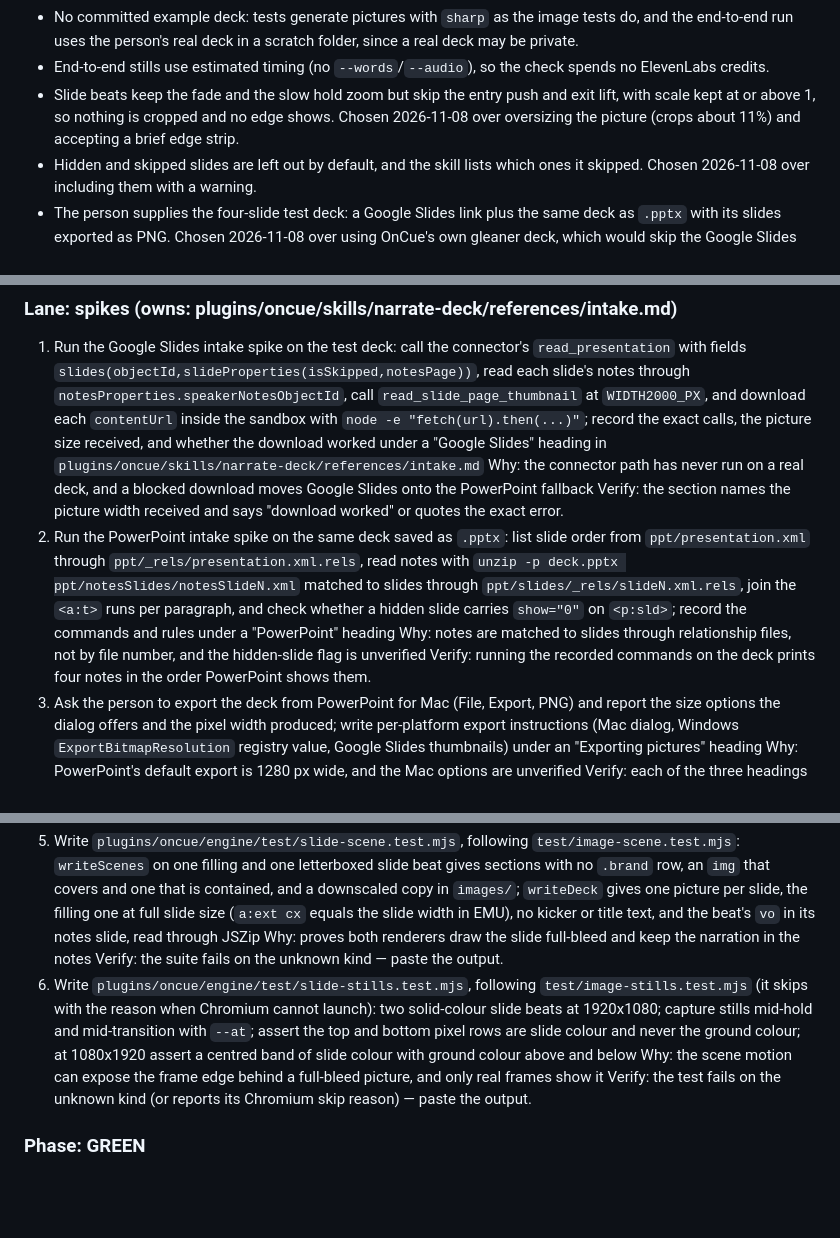
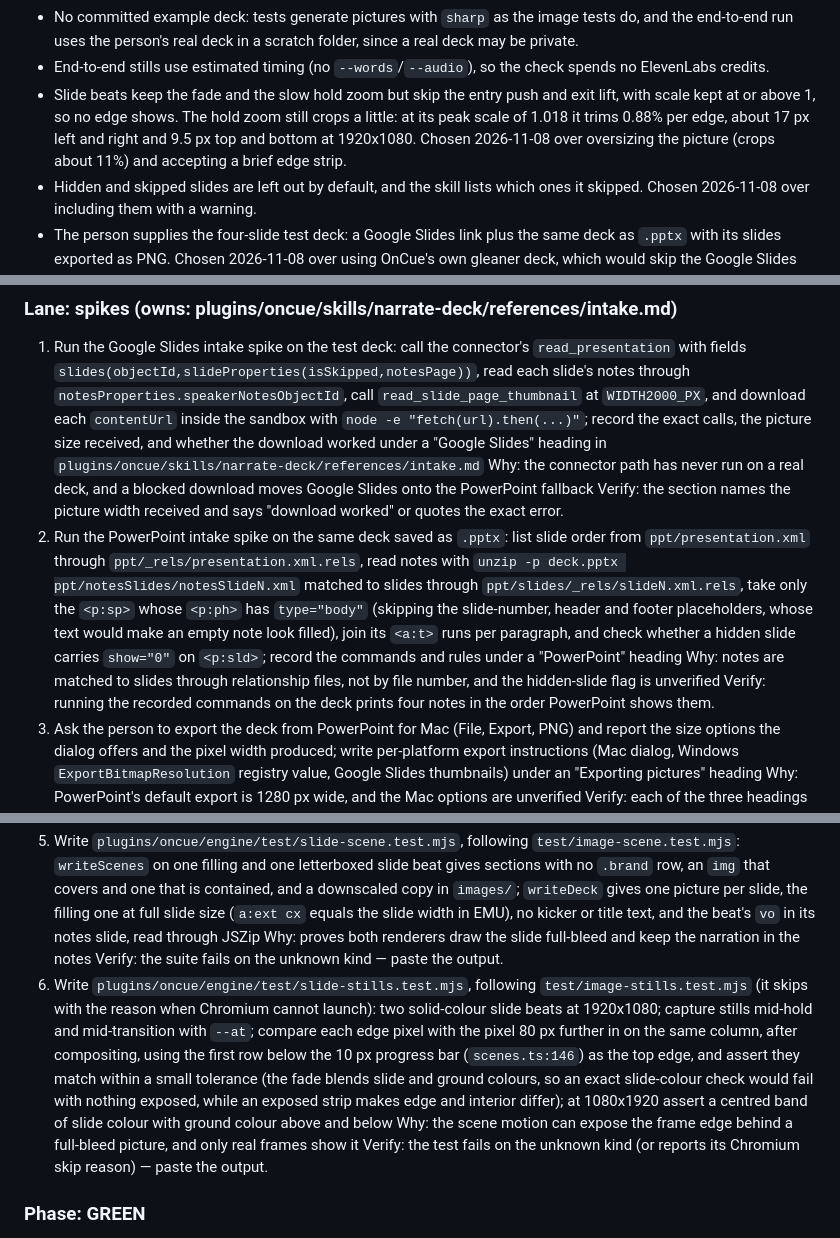
Before and after one commit to shawn-sandy/oncue, a Markdown page: docs/plans/add-narrate-deck-skill.md, 3 parts joined by grey strips. GitHub-like rendering; blank space fills up the shorter version.

Commit message:
docs(plans): fix stills checks, zoom crop and notes parsing in narrate-deck plan
- Step 2: read notes from the body placeholder only, so slide-number,
  header and footer text cannot make an empty note look filled.
- Step 6 and Tests: compare edge pixels with interior pixels after
  compositing, below the 10 px progress bar, since the fade blends colours
  and an exact slide-colour check fails with nothing exposed.
- Decisions and Step 10: the hold zoom (peak scale 1.018) trims 0.88% per
  edge; state it instead of claiming nothing is cropped.

Co-Authored-By: Claude Opus 5.5 <noreply@anthropic.com>

```diff
--- a/docs/plans/add-narrate-deck-skill.md
+++ b/docs/plans/add-narrate-deck-skill.md
@@ -40,7 +40,7 @@ Other risks, with mitigations, are in the proposal: speaker notes are rarely nar
 - Spike findings are written straight into `skills/narrate-deck/references/intake.md`, which the skill links, so the research becomes the skill's instructions without a copy.
 - No committed example deck: tests generate pictures with `sharp` as the image tests do, and the end-to-end run uses the person's real deck in a scratch folder, since a real deck may be private.
 - End-to-end stills use estimated timing (no `--words`/`--audio`), so the check spends no ElevenLabs credits.
-- Slide beats keep the fade and the slow hold zoom but skip the entry push and exit lift, with scale kept at or above 1, so nothing is cropped and no edge shows. Chosen 2026-11-08 over oversizing the picture (crops about 11%) and accepting a brief edge strip.
+- Slide beats keep the fade and the slow hold zoom but skip the entry push and exit lift, with scale kept at or above 1, so no edge shows. The hold zoom still crops a little: at its peak scale of 1.018 it trims 0.88% per edge, about 17 px left and right and 9.5 px top and bottom at 1920x1080. Chosen 2026-11-08 over oversizing the picture (crops about 11%) and accepting a brief edge strip.
 - Hidden and skipped slides are left out by default, and the skill lists which ones it skipped. Chosen 2026-11-08 over including them with a warning.
 - The person supplies the four-slide test deck: a Google Slides link plus the same deck as `.pptx` with its slides exported as PNG. Chosen 2026-11-08 over using OnCue's own gleaner deck, which would skip the Google Slides check.
 - Version 1.9.0, assuming this lands before the reel proposal (see Unresolved Questions).
@@ -72,7 +72,7 @@ Other risks, with mitigations, are in the proposal: speaker notes are rarely nar
 ### Lane: spikes (owns: plugins/oncue/skills/narrate-deck/references/intake.md)
 
 1. Run the Google Slides intake spike on the test deck: call the connector's `read_presentation` with fields `slides(objectId,slideProperties(isSkipped,notesPage))`, read each slide's notes through `notesProperties.speakerNotesObjectId`, call `read_slide_page_thumbnail` at `WIDTH2000_PX`, and download each `contentUrl` inside the sandbox with `node -e "fetch(url).then(...)"`; record the exact calls, the picture size received, and whether the download worked under a "Google Slides" heading in `plugins/oncue/skills/narrate-deck/references/intake.md` Why: the connector path has never run on a real deck, and a blocked download moves Google Slides onto the PowerPoint fallback Verify: the section names the picture width received and says "download worked" or quotes the exact error.
-2. Run the PowerPoint intake spike on the same deck saved as `.pptx`: list slide order from `ppt/presentation.xml` through `ppt/_rels/presentation.xml.rels`, read notes with `unzip -p deck.pptx ppt/notesSlides/notesSlideN.xml` matched to slides through `ppt/slides/_rels/slideN.xml.rels`, join the `<a:t>` runs per paragraph, and check whether a hidden slide carries `show="0"` on `<p:sld>`; record the commands and rules under a "PowerPoint" heading Why: notes are matched to slides through relationship files, not by file number, and the hidden-slide flag is unverified Verify: running the recorded commands on the deck prints four notes in the order PowerPoint shows them.
+2. Run the PowerPoint intake spike on the same deck saved as `.pptx`: list slide order from `ppt/presentation.xml` through `ppt/_rels/presentation.xml.rels`, read notes with `unzip -p deck.pptx ppt/notesSlides/notesSlideN.xml` matched to slides through `ppt/slides/_rels/slideN.xml.rels`, take only the `<p:sp>` whose `<p:ph>` has `type="body"` (skipping the slide-number, header and footer placeholders, whose text would make an empty note look filled), join its `<a:t>` runs per paragraph, and check whether a hidden slide carries `show="0"` on `<p:sld>`; record the commands and rules under a "PowerPoint" heading Why: notes are matched to slides through relationship files, not by file number, and the hidden-slide flag is unverified Verify: running the recorded commands on the deck prints four notes in the order PowerPoint shows them.
 3. Ask the person to export the deck from PowerPoint for Mac (File, Export, PNG) and report the size options the dialog offers and the pixel width produced; write per-platform export instructions (Mac dialog, Windows `ExportBitmapResolution` registry value, Google Slides thumbnails) under an "Exporting pictures" heading Why: PowerPoint's default export is 1280 px wide, and the Mac options are unverified Verify: each of the three headings ends with a "Verified 2026-..." line or an "Unverified:" line saying why.
 
 ### Lane: engine (owns: plugins/oncue/engine/**, plugins/oncue/skills/storyboard/references/spec.md, plugins/oncue/evals/research-topics/fixtures/README.md)
@@ -81,7 +81,7 @@ Other risks, with mitigations, are in the proposal: speaker notes are rarely nar
 
 4. Write `plugins/oncue/engine/test/slide-spec.test.mjs`, following `test/image-spec.test.mjs`: `loadSpec` accepts `{ kind: "slide", src, alt }`; it rejects a missing `alt`, a `.webp` `src` and a missing file, naming the field; `checkPictures` rejects a WebP renamed to `.png` on a slide beat; `slideWarnings` warns "letterboxed" for a 1920x1080 picture in a 1080x1920 frame, warns "upscaled" for a 1280x720 picture in a 1920x1080 frame, and returns nothing for 1920x1080 in 1920x1080; `slots()` returns `[]` for a slide; `buildTimeline` on an all-slide spec returns no warnings Why: these pin the contract from the proposal's Appendix A before any code exists Verify: `npm --prefix plugins/oncue/engine test` fails with `scene.kind: must be one of hook, list, ...` (the kind is unknown, the right reason) — paste the output.
 5. Write `plugins/oncue/engine/test/slide-scene.test.mjs`, following `test/image-scene.test.mjs`: `writeScenes` on one filling and one letterboxed slide beat gives sections with no `.brand` row, an `img` that covers and one that is contained, and a downscaled copy in `images/`; `writeDeck` gives one picture per slide, the filling one at full slide size (`a:ext cx` equals the slide width in EMU), no kicker or title text, and the beat's `vo` in its notes slide, read through JSZip Why: proves both renderers draw the slide full-bleed and keep the narration in the notes Verify: the suite fails on the unknown kind — paste the output.
-6. Write `plugins/oncue/engine/test/slide-stills.test.mjs`, following `test/image-stills.test.mjs` (it skips with the reason when Chromium cannot launch): two solid-colour slide beats at 1920x1080; capture stills mid-hold and mid-transition with `--at`; assert the top and bottom pixel rows are slide colour and never the ground colour; at 1080x1920 assert a centred band of slide colour with ground colour above and below Why: the scene motion can expose the frame edge behind a full-bleed picture, and only real frames show it Verify: the test fails on the unknown kind (or reports its Chromium skip reason) — paste the output.
+6. Write `plugins/oncue/engine/test/slide-stills.test.mjs`, following `test/image-stills.test.mjs` (it skips with the reason when Chromium cannot launch): two solid-colour slide beats at 1920x1080; capture stills mid-hold and mid-transition with `--at`; compare each edge pixel with the pixel 80 px further in on the same column, after compositing, using the first row below the 10 px progress bar (`scenes.ts:146`) as the top edge, and assert they match within a small tolerance (the fade blends slide and ground colours, so an exact slide-colour check would fail with nothing exposed, while an exposed strip makes edge and interior differ); at 1080x1920 assert a centred band of slide colour with ground colour above and below Why: the scene motion can expose the frame edge behind a full-bleed picture, and only real frames show it Verify: the test fails on the unknown kind (or reports its Chromium skip reason) — paste the output.
 
 ### Phase: GREEN
 
```
Also changed, not shown: other parts of docs/plans/add-narrate-deck-skill.md (+2 -2 lines).
